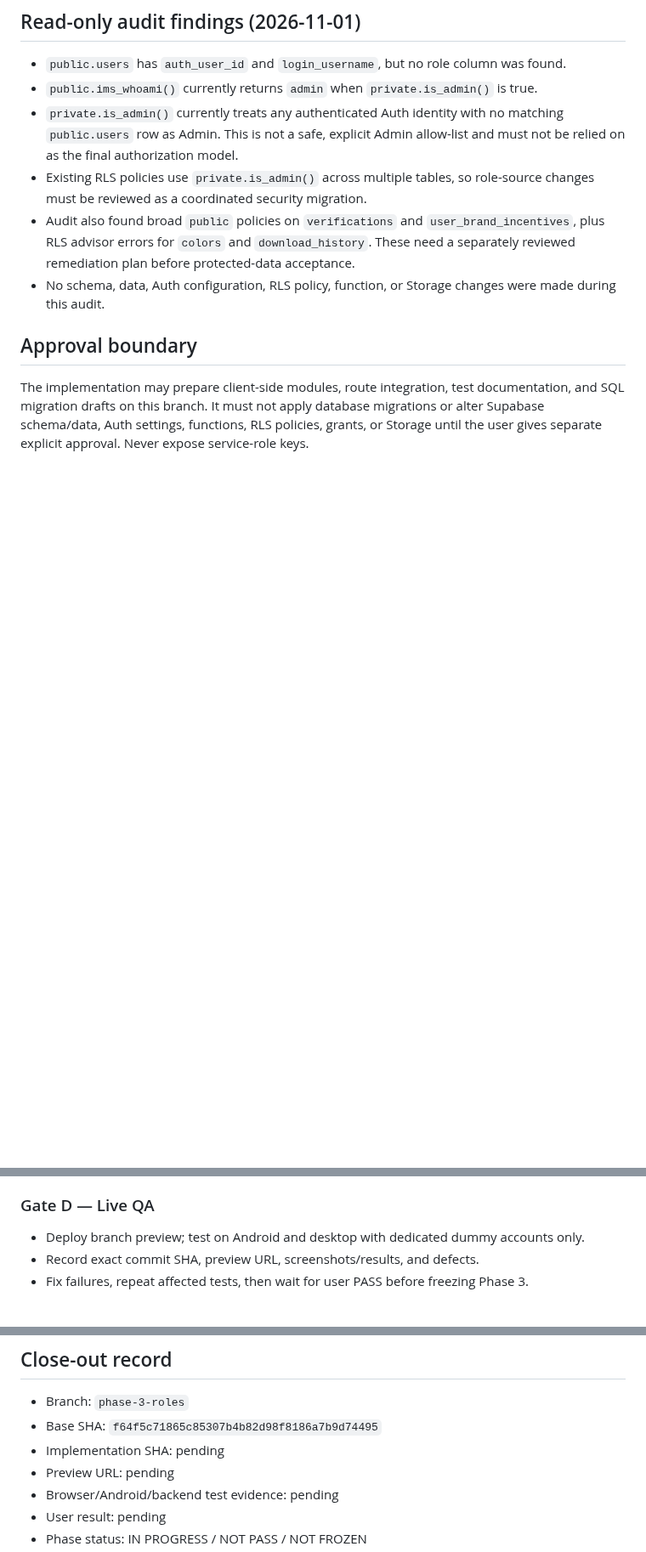
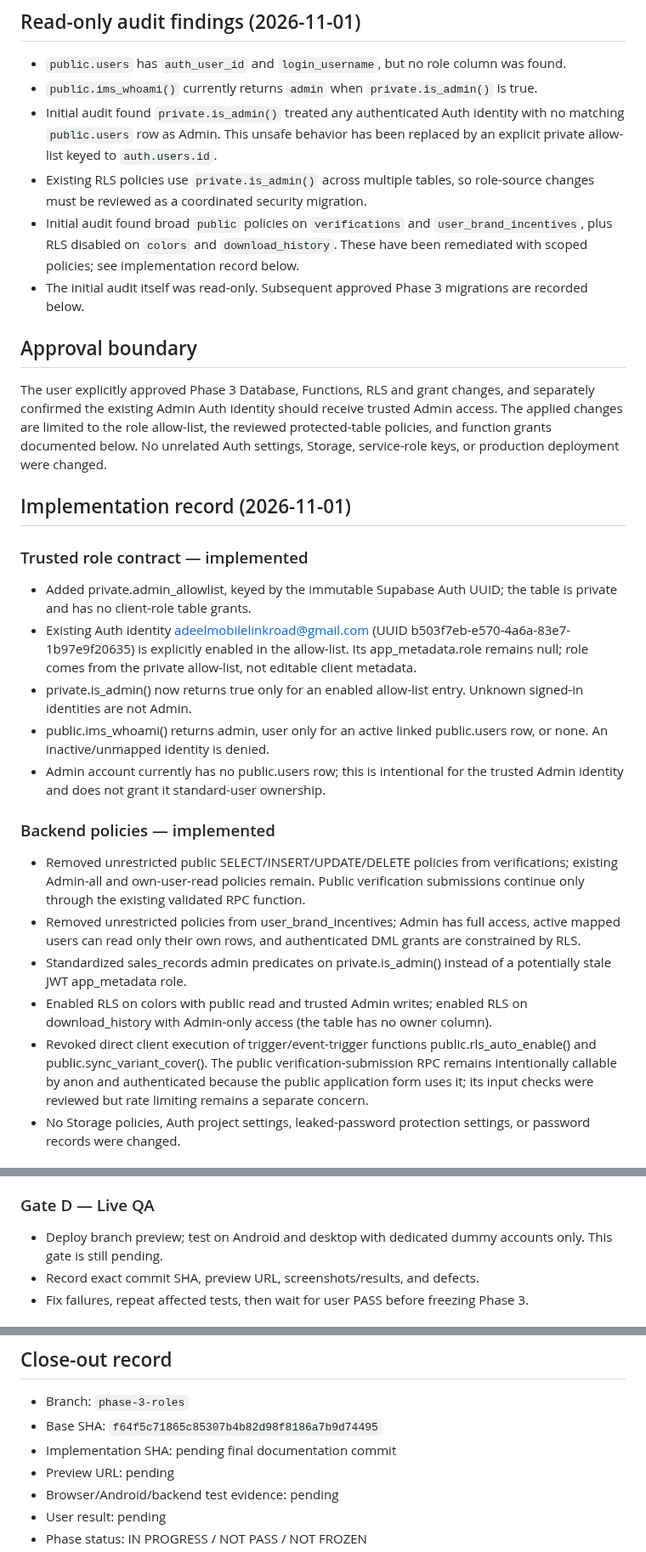
Before and after one commit to AdeelMobile/adeelmobile, a Markdown page: Adeel-Mobile-Installments/docs/PHASE_3_ROLES_PLAN.md, 3 parts joined by grey strips. Shown at 85% size. GitHub-like rendering; blank space fills up the shorter version.

```diff
--- a/Adeel-Mobile-Installments/docs/PHASE_3_ROLES_PLAN.md
+++ b/Adeel-Mobile-Installments/docs/PHASE_3_ROLES_PLAN.md
@@ -22,11 +22,30 @@ Deliver a live-testable Admin/User access-control slice. A signed-in session alo
 
 - `public.users` has `auth_user_id` and `login_username`, but no role column was found.
 - `public.ims_whoami()` currently returns `admin` when `private.is_admin()` is true.
-- `private.is_admin()` currently treats any authenticated Auth identity with no matching `public.users` row as Admin. This is not a safe, explicit Admin allow-list and must not be relied on as the final authorization model.
+- Initial audit found `private.is_admin()` treated any authenticated Auth identity with no matching `public.users` row as Admin. This unsafe behavior has been replaced by an explicit private allow-list keyed to `auth.users.id`.
 - Existing RLS policies use `private.is_admin()` across multiple tables, so role-source changes must be reviewed as a coordinated security migration.
-- Audit also found broad `public` policies on `verifications` and `user_brand_incentives`, plus RLS advisor errors for `colors` and `download_history`. These need a separately reviewed remediation plan before protected-data acceptance.
-- No schema, data, Auth configuration, RLS policy, function, or Storage changes were made during this audit.
+- Initial audit found broad `public` policies on `verifications` and `user_brand_incentives`, plus RLS disabled on `colors` and `download_history`. These have been remediated with scoped policies; see implementation record below.
+- The initial audit itself was read-only. Subsequent approved Phase 3 migrations are recorded below.
 
 ## Approval boundary
 
-The implementation may prepare client-side modules, route integration, test documentation, and SQL migration drafts on this branch. It must not apply database migrations or alter Supabase schema/data, Auth settings, functions, RLS policies, grants, or Storage until the user gives separate explicit approval. Never expose service-role keys.
+The user explicitly approved Phase 3 Database, Functions, RLS and grant changes, and separately confirmed the existing Admin Auth identity should receive trusted Admin access. The applied changes are limited to the role allow-list, the reviewed protected-table policies, and function grants documented below. No unrelated Auth settings, Storage, service-role keys, or production deployment were changed.
+
+
+## Implementation record (2026-11-01)
+
+### Trusted role contract — implemented
+- Added private.admin_allowlist, keyed by the immutable Supabase Auth UUID; the table is private and has no client-role table grants.
+- Existing Auth identity adeelmobilelinkroad@gmail.com (UUID b503f7eb-e570-4a6a-83e7-1b97e9f20635) is explicitly enabled in the allow-list. Its app_metadata.role remains null; role comes from the private allow-list, not editable client metadata.
+- private.is_admin() now returns true only for an enabled allow-list entry. Unknown signed-in identities are not Admin.
+- public.ims_whoami() returns admin, user only for an active linked public.users row, or none. An inactive/unmapped identity is denied.
+- Admin account currently has no public.users row; this is intentional for the trusted Admin identity and does not grant it standard-user ownership.
+
+### Backend policies — implemented
+- Removed unrestricted public SELECT/INSERT/UPDATE/DELETE policies from verifications; existing Admin-all and own-user-read policies remain. Public verification submissions continue only through the existing validated RPC function.
+- Removed unrestricted policies from user_brand_incentives; Admin has full access, active mapped users can read only their own rows, and authenticated DML grants are constrained by RLS.
+- Standardized sales_records admin predicates on private.is_admin() instead of a potentially stale JWT app_metadata role.
+- Enabled RLS on colors with public read and trusted Admin writes; enabled RLS on download_history with Admin-only access (the table has no owner column).
+- Revoked direct client execution of trigger/event-trigger functions public.rls_auto_enable() and public.sync_variant_cover(). The public verification-submission RPC remains intentionally callable by anon and authenticated because the public application form uses it; its input checks were reviewed but rate limiting remains a separate concern.
+- No Storage policies, Auth project settings, leaked-password protection settings, or password records were changed.
+
@@ -54,7 +99,7 @@ The implementation may prepare client-side modules, route integration, test docu
 - No broad permissive policy remains on private customer/verification/financial data.
 
 ### Gate D — Live QA
-- Deploy branch preview; test on Android and desktop with dedicated dummy accounts only.
+- Deploy branch preview; test on Android and desktop with dedicated dummy accounts only. This gate is still pending.
 - Record exact commit SHA, preview URL, screenshots/results, and defects.
 - Fix failures, repeat affected tests, then wait for user PASS before freezing Phase 3.
 
@@ -79,7 +124,7 @@ The implementation may prepare client-side modules, route integration, test docu
 
 - Branch: `phase-3-roles`
 - Base SHA: `f64f5c71865c85307b4b82d98f8186a7b9d74495`
-- Implementation SHA: pending
+- Implementation SHA: pending final documentation commit
 - Preview URL: pending
 - Browser/Android/backend test evidence: pending
 - User result: pending
```
Also changed, not shown: other parts of Adeel-Mobile-Installments/docs/PHASE_3_ROLES_PLAN.md (+27 -1 lines).
